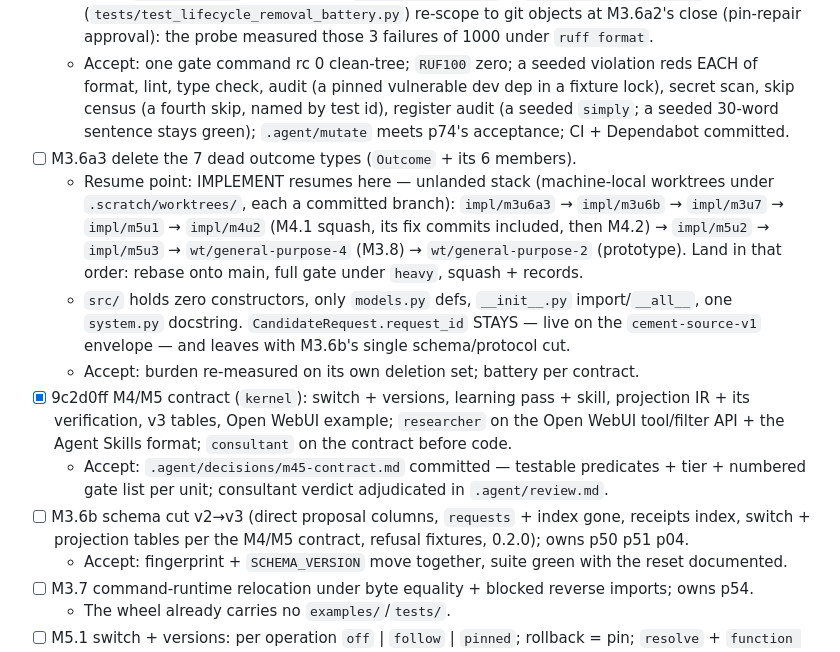
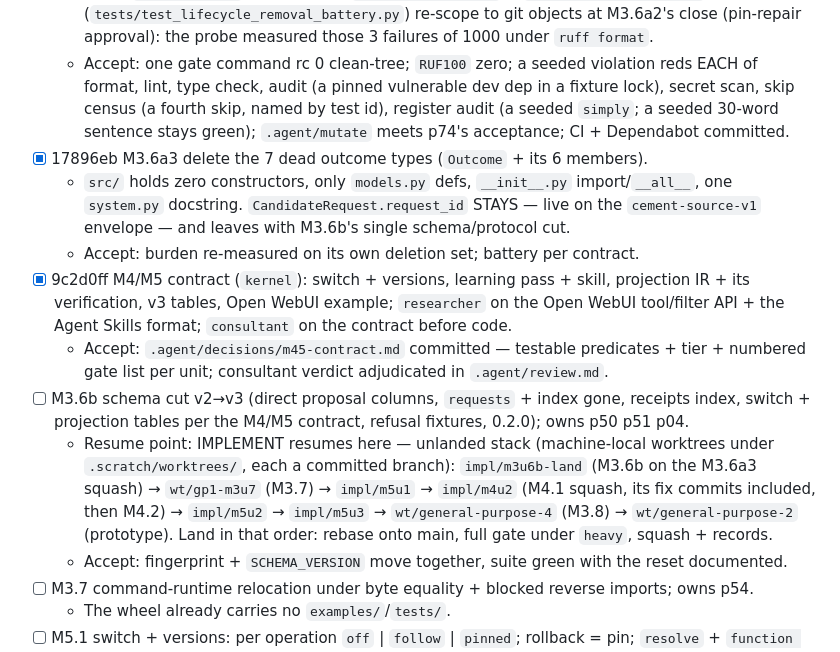
Before and after one commit to eturkes/cement, a Markdown page: .agent/spec.md, the part around the change. Rendered like a GitHub page.

```diff
--- a/.agent/spec.md
+++ b/.agent/spec.md
@@ -128,13 +128,13 @@ Env + gate = `.claude/rules/ops.md`; stdlib-only Python ≥3.11 under `uv`.
 - [x] 629577d Gate tooling + CI + scanners = p01 p66 p85 p12 p40 p74 + the IMPLEMENT law gap, per the `Decisions` gate-tooling ruling, at this unit boundary.
   - Format + lint + type check over `src/`; `uv audit`; gitleaks pinned binary; skip census; register audit; `.agent/mutate` (cosmic-ray); `.github/workflows/` + `.github/dependabot.yml`. L12 + L15 (`tests/test_lifecycle_removal_battery.py`) re-scope to git objects at M3.6a2's close (pin-repair approval): the probe measured those 3 failures of 1000 under `ruff format`.
   - Accept: one gate command rc 0 clean-tree; `RUF100` zero; a seeded violation reds EACH of format, lint, type check, audit (a pinned vulnerable dev dep in a fixture lock), secret scan, skip census (a fourth skip, named by test id), register audit (a seeded `simply`; a seeded 30-word sentence stays green); `.agent/mutate` meets p74's acceptance; CI + Dependabot committed.
-- [ ] M3.6a3 delete the 7 dead outcome types (`Outcome` + its 6 members).
-  - Resume point: IMPLEMENT resumes here — unlanded stack (machine-local worktrees under `.scratch/worktrees/`, each a committed branch): `impl/m3u6a3` → `impl/m3u6b` → `impl/m3u7` → `impl/m5u1` → `impl/m4u2` (M4.1 squash, its fix commits included, then M4.2) → `impl/m5u2` → `impl/m5u3` → `wt/general-purpose-4` (M3.8) → `wt/general-purpose-2` (prototype). Land in that order: rebase onto main, full gate under `heavy`, squash + records.
+- [x] 17896eb M3.6a3 delete the 7 dead outcome types (`Outcome` + its 6 members).
   - `src/` holds zero constructors, only `models.py` defs, `__init__.py` import/`__all__`, one `system.py` docstring. `CandidateRequest.request_id` STAYS — live on the `cement-source-v1` envelope — and leaves with M3.6b's single schema/protocol cut.
   - Accept: burden re-measured on its own deletion set; battery per contract.
 - [x] 9c2d0ff M4/M5 contract (`kernel`): switch + versions, learning pass + skill, projection IR + its verification, v3 tables, Open WebUI example; `researcher` on the Open WebUI tool/filter API + the Agent Skills format; `consultant` on the contract before code.
   - Accept: `.agent/decisions/m45-contract.md` committed — testable predicates + tier + numbered gate list per unit; consultant verdict adjudicated in `.agent/review.md`.
 - [ ] M3.6b schema cut v2→v3 (direct proposal columns, `requests` + index gone, receipts index, switch + projection tables per the M4/M5 contract, refusal fixtures, 0.2.0); owns p50 p51 p04.
+  - Resume point: IMPLEMENT resumes here — unlanded stack (machine-local worktrees under `.scratch/worktrees/`, each a committed branch): `impl/m3u6b-land` (M3.6b on the M3.6a3 squash) → `wt/gp1-m3u7` (M3.7) → `impl/m5u1` → `impl/m4u2` (M4.1 squash, its fix commits included, then M4.2) → `impl/m5u2` → `impl/m5u3` → `wt/general-purpose-4` (M3.8) → `wt/general-purpose-2` (prototype). Land in that order: rebase onto main, full gate under `heavy`, squash + records.
   - Accept: fingerprint + `SCHEMA_VERSION` move together, suite green with the reset documented.
 - [ ] M3.7 command-runtime relocation under byte equality + blocked reverse imports; owns p54.
   - The wheel already carries no `examples/`/`tests/`.
```
Also changed, not shown: .agent/review.md (+20 -0 lines).
